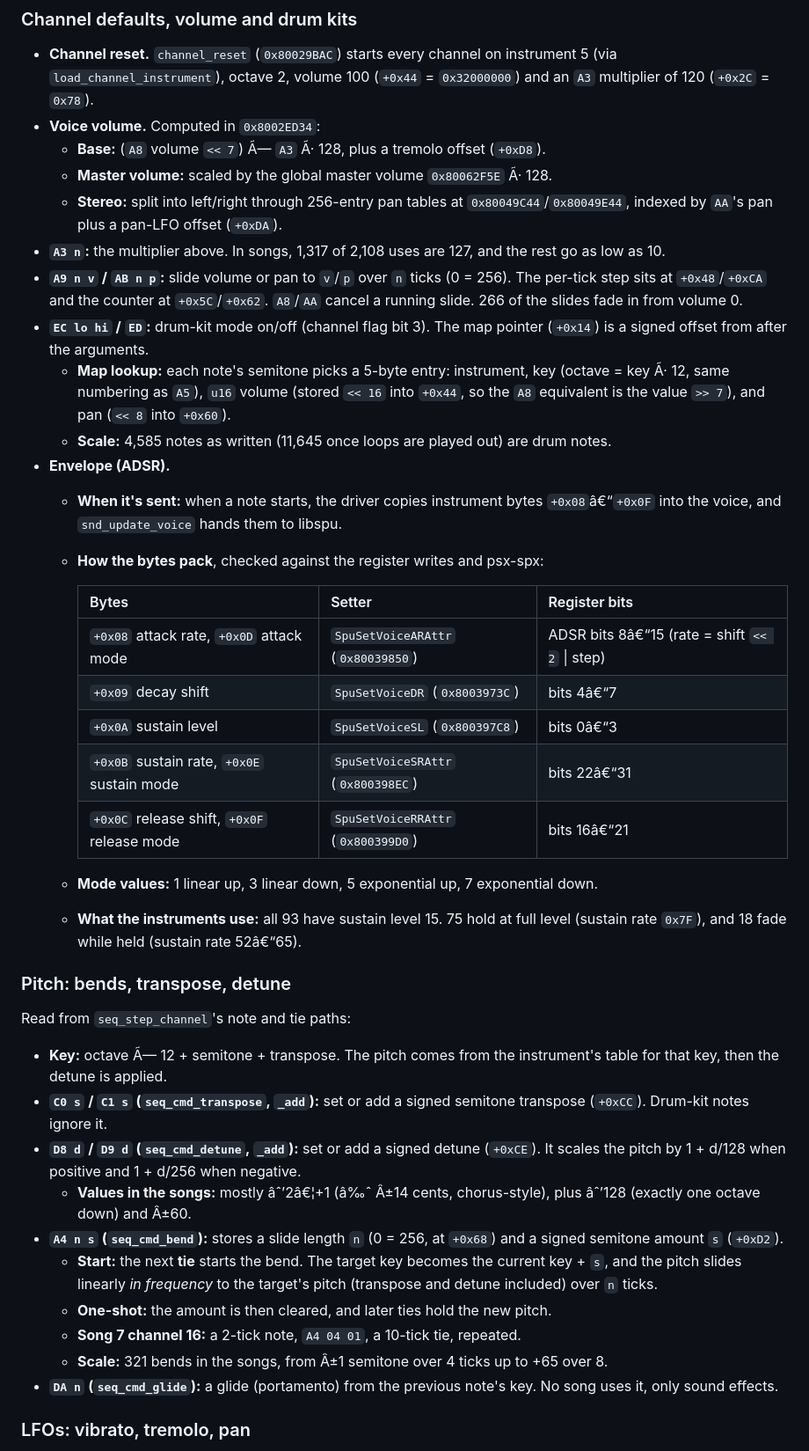
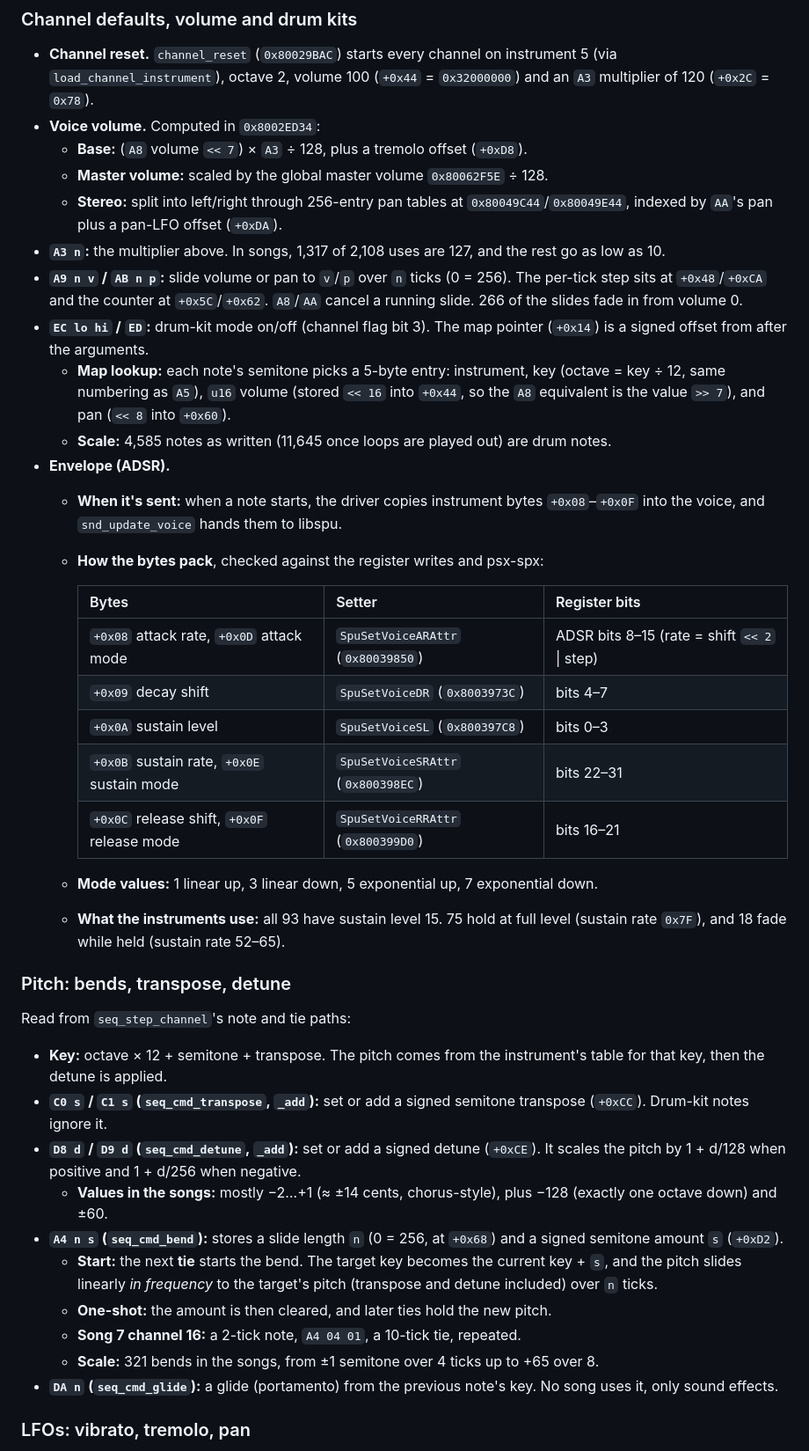
Before and after one commit to rommix0/ff7-reborn, a Markdown page: docs/knowledge_base.md, the part around one of its changes. Shown at 88% size. GitHub-like rendering.

```diff
--- a/docs/knowledge_base.md
+++ b/docs/knowledge_base.md
@@ -196,8 +196,8 @@ which is how its meaning was confirmed. No channel runs past 4,000 bars.
   `load_channel_instrument`), octave 2, volume 100 (`+0x44` = `0x32000000`) and an `A3` multiplier of 120
   (`+0x2C` = `0x78`).
 - **Voice volume.** Computed in `0x8002ED34`:
-  - **Base:** (`A8` volume `<< 7`) Ã— `A3` Ã· 128, plus a tremolo offset (`+0xD8`).
-  - **Master volume:** scaled by the global master volume `0x80062F5E` Ã· 128.
+  - **Base:** (`A8` volume `<< 7`) × `A3` ÷ 128, plus a tremolo offset (`+0xD8`).
+  - **Master volume:** scaled by the global master volume `0x80062F5E` ÷ 128.
   - **Stereo:** split into left/right through 256-entry pan tables at `0x80049C44`/`0x80049E44`, indexed by
     `AA`'s pan plus a pan-LFO offset (`+0xDA`).
 - **`A3 n`:** the multiplier above. In songs, 1,317 of 2,108 uses are 127, and the rest go as low as 10.
@@ -206,44 +206,44 @@ which is how its meaning was confirmed. No channel runs past 4,000 bars.
   from volume 0.
 - **`EC lo hi` / `ED`:** drum-kit mode on/off (channel flag bit 3). The map pointer (`+0x14`) is a signed offset from
   after the arguments.
-  - **Map lookup:** each note's semitone picks a 5-byte entry: instrument, key (octave = key Ã· 12, same numbering
+  - **Map lookup:** each note's semitone picks a 5-byte entry: instrument, key (octave = key ÷ 12, same numbering
     as `A5`), `u16` volume (stored `<< 16` into `+0x44`, so the `A8` equivalent is the value `>> 7`), and pan
     (`<< 8` into `+0x60`).
   - **Scale:** 4,585 notes as written (11,645 once loops are played out) are drum notes.
 - **Envelope (ADSR).**
-  - **When it's sent:** when a note starts, the driver copies instrument bytes `+0x08`â€“`+0x0F` into the voice, and
+  - **When it's sent:** when a note starts, the driver copies instrument bytes `+0x08`–`+0x0F` into the voice, and
     `snd_update_voice` hands them to libspu.
   - **How the bytes pack**, checked against the register writes and psx-spx:
 
     | Bytes | Setter | Register bits |
     |---|---|---|
-    | `+0x08` attack rate, `+0x0D` attack mode | `SpuSetVoiceARAttr` (`0x80039850`) | ADSR bits 8â€“15 (rate = shift `<< 2` \| step) |
-    | `+0x09` decay shift | `SpuSetVoiceDR` (`0x8003973C`) | bits 4â€“7 |
-    | `+0x0A` sustain level | `SpuSetVoiceSL` (`0x800397C8`) | bits 0â€“3 |
-    | `+0x0B` sustain rate, `+0x0E` sustain mode | `SpuSetVoiceSRAttr` (`0x800398EC`) | bits 22â€“31 |
-    | `+0x0C` release shift, `+0x0F` release mode | `SpuSetVoiceRRAttr` (`0x800399D0`) | bits 16â€“21 |
+    | `+0x08` attack rate, `+0x0D` attack mode | `SpuSetVoiceARAttr` (`0x80039850`) | ADSR bits 8–15 (rate = shift `<< 2` \| step) |
+    | `+0x09` decay shift | `SpuSetVoiceDR` (`0x8003973C`) | bits 4–7 |
+    | `+0x0A` sustain level | `SpuSetVoiceSL` (`0x800397C8`) | bits 0–3 |
+    | `+0x0B` sustain rate, `+0x0E` sustain mode | `SpuSetVoiceSRAttr` (`0x800398EC`) | bits 22–31 |
+    | `+0x0C` release shift, `+0x0F` release mode | `SpuSetVoiceRRAttr` (`0x800399D0`) | bits 16–21 |
 
   - **Mode values:** 1 linear up, 3 linear down, 5 exponential up, 7 exponential down.
   - **What the instruments use:** all 93 have sustain level 15. 75 hold at full level (sustain rate `0x7F`), and 18
-    fade while held (sustain rate 52â€“65).
+    fade while held (sustain rate 52–65).
 
 ### Pitch: bends, transpose, detune
 
 Read from `seq_step_channel`'s note and tie paths:
-- **Key:** octave Ã— 12 + semitone + transpose. The pitch comes from the instrument's table for that key, then the
+- **Key:** octave × 12 + semitone + transpose. The pitch comes from the instrument's table for that key, then the
   detune is applied.
 - **`C0 s` / `C1 s` (`seq_cmd_transpose`, `_add`):** set or add a signed semitone transpose (`+0xCC`). Drum-kit
   notes ignore it.
 - **`D8 d` / `D9 d` (`seq_cmd_detune`, `_add`):** set or add a signed detune (`+0xCE`). It scales the pitch by
   1 + d/128 when positive and 1 + d/256 when negative.
-  - **Values in the songs:** mostly âˆ’2â€¦+1 (â‰ˆ Â±14 cents, chorus-style), plus âˆ’128 (exactly one octave down) and Â±60.
+  - **Values in the songs:** mostly −2…+1 (≈ ±14 cents, chorus-style), plus −128 (exactly one octave down) and ±60.
 - **`A4 n s` (`seq_cmd_bend`):** stores a slide length `n` (0 = 256, at `+0x68`) and a signed semitone amount `s`
   (`+0xD2`).
   - **Start:** the next **tie** starts the bend. The target key becomes the current key + `s`, and the pitch slides
     linearly *in frequency* to the target's pitch (transpose and detune included) over `n` ticks.
   - **One-shot:** the amount is then cleared, and later ties hold the new pitch.
   - **Song 7 channel 16:** a 2-tick note, `A4 04 01`, a 10-tick tie, repeated.
-  - **Scale:** 321 bends in the songs, from Â±1 semitone over 4 ticks up to +65 over 8.
+  - **Scale:** 321 bends in the songs, from ±1 semitone over 4 ticks up to +65 over 8.
 - **`DA n` (`seq_cmd_glide`):** a glide (portamento) from the previous note's key. No song uses it, only sound
   effects.
 
```
Also changed, not shown: other parts of docs/knowledge_base.md (+53 -53 lines).
